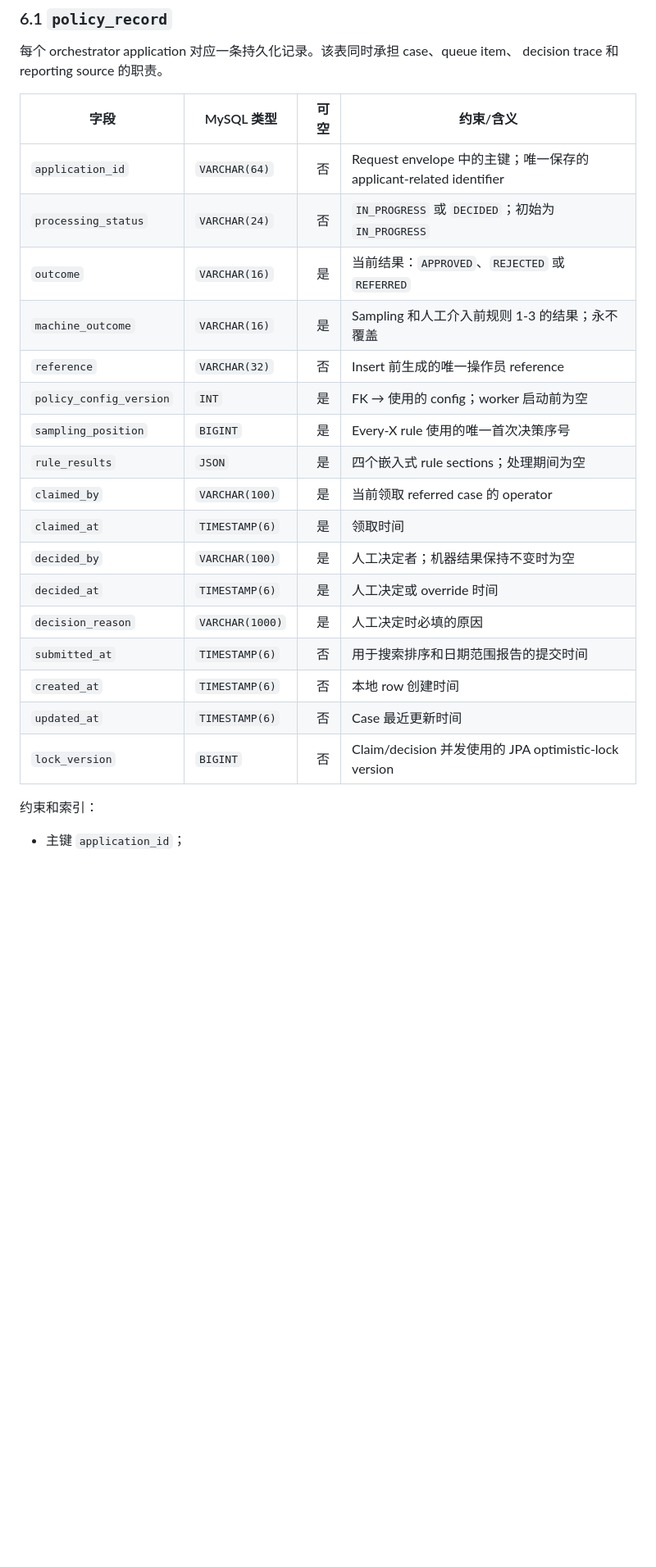
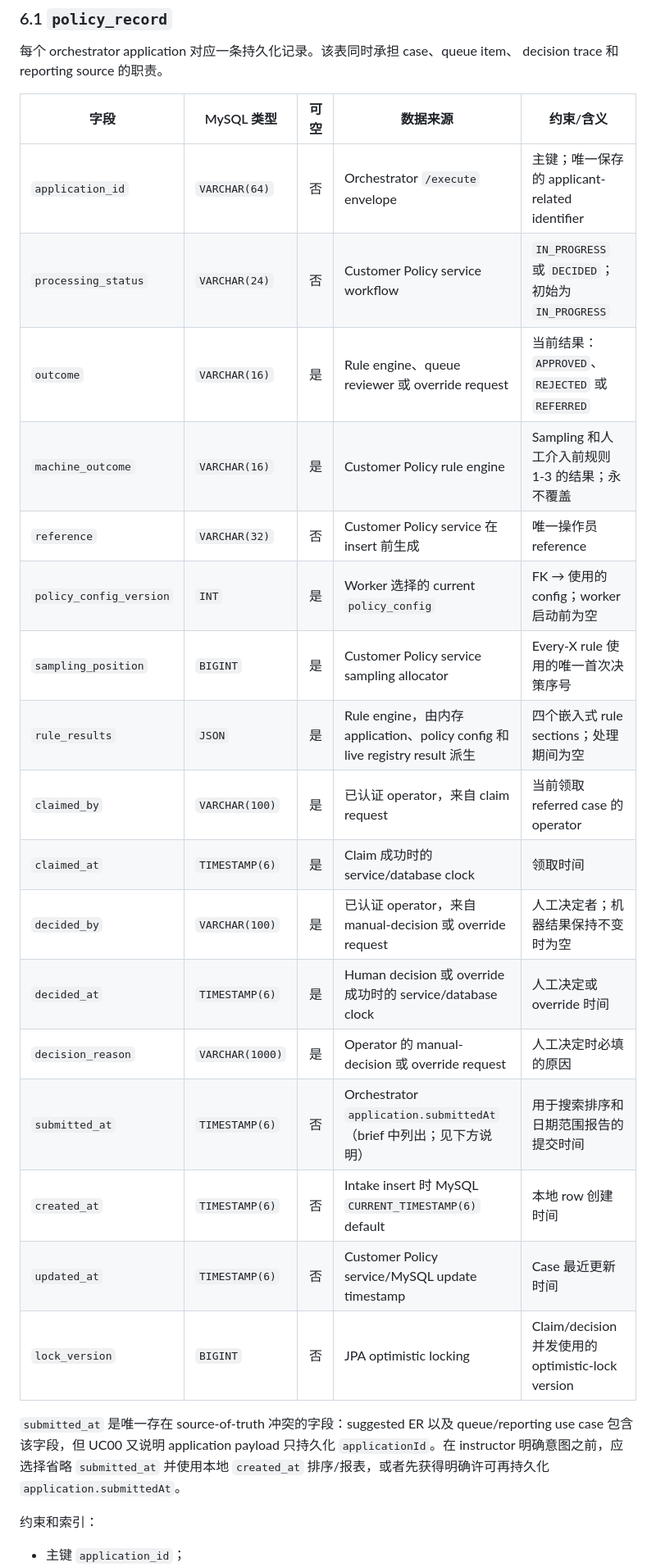
Before and after one commit to Neueda-Learning/neo-02, a Markdown page: docs/schema-design.zh-CN.md, the part around one of its changes. Shown at 82% size. Drawn GitHub-style; blank space fills up the shorter version.

```diff
--- a/docs/schema-design.zh-CN.md
+++ b/docs/schema-design.zh-CN.md
@@ -161,25 +161,31 @@ flowchart LR
 每个 orchestrator application 对应一条持久化记录。该表同时承担 case、queue item、
 decision trace 和 reporting source 的职责。
 
-| 字段 | MySQL 类型 | 可空 | 约束/含义 |
-|---|---|---:|---|
-| `application_id` | `VARCHAR(64)` | 否 | Request envelope 中的主键；唯一保存的 applicant-related identifier |
-| `processing_status` | `VARCHAR(24)` | 否 | `IN_PROGRESS` 或 `DECIDED`；初始为 `IN_PROGRESS` |
-| `outcome` | `VARCHAR(16)` | 是 | 当前结果：`APPROVED`、`REJECTED` 或 `REFERRED` |
-| `machine_outcome` | `VARCHAR(16)` | 是 | Sampling 和人工介入前规则 1-3 的结果；永不覆盖 |
-| `reference` | `VARCHAR(32)` | 否 | Insert 前生成的唯一操作员 reference |
-| `policy_config_version` | `INT` | 是 | FK → 使用的 config；worker 启动前为空 |
-| `sampling_position` | `BIGINT` | 是 | Every-X rule 使用的唯一首次决策序号 |
-| `rule_results` | `JSON` | 是 | 四个嵌入式 rule sections；处理期间为空 |
-| `claimed_by` | `VARCHAR(100)` | 是 | 当前领取 referred case 的 operator |
-| `claimed_at` | `TIMESTAMP(6)` | 是 | 领取时间 |
-| `decided_by` | `VARCHAR(100)` | 是 | 人工决定者；机器结果保持不变时为空 |
-| `decided_at` | `TIMESTAMP(6)` | 是 | 人工决定或 override 时间 |
-| `decision_reason` | `VARCHAR(1000)` | 是 | 人工决定时必填的原因 |
-| `submitted_at` | `TIMESTAMP(6)` | 否 | 用于搜索排序和日期范围报告的提交时间 |
-| `created_at` | `TIMESTAMP(6)` | 否 | 本地 row 创建时间 |
-| `updated_at` | `TIMESTAMP(6)` | 否 | Case 最近更新时间 |
-| `lock_version` | `BIGINT` | 否 | Claim/decision 并发使用的 JPA optimistic-lock version |
+| 字段 | MySQL 类型 | 可空 | 数据来源 | 约束/含义 |
+|---|---|---:|---|---|
+| `application_id` | `VARCHAR(64)` | 否 | Orchestrator `/execute` envelope | 主键；唯一保存的 applicant-related identifier |
+| `processing_status` | `VARCHAR(24)` | 否 | Customer Policy service workflow | `IN_PROGRESS` 或 `DECIDED`；初始为 `IN_PROGRESS` |
+| `outcome` | `VARCHAR(16)` | 是 | Rule engine、queue reviewer 或 override request | 当前结果：`APPROVED`、`REJECTED` 或 `REFERRED` |
+| `machine_outcome` | `VARCHAR(16)` | 是 | Customer Policy rule engine | Sampling 和人工介入前规则 1-3 的结果；永不覆盖 |
+| `reference` | `VARCHAR(32)` | 否 | Customer Policy service 在 insert 前生成 | 唯一操作员 reference |
+| `policy_config_version` | `INT` | 是 | Worker 选择的 current `policy_config` | FK → 使用的 config；worker 启动前为空 |
+| `sampling_position` | `BIGINT` | 是 | Customer Policy service sampling allocator | Every-X rule 使用的唯一首次决策序号 |
+| `rule_results` | `JSON` | 是 | Rule engine，由内存 application、policy config 和 live registry result 派生 | 四个嵌入式 rule sections；处理期间为空 |
+| `claimed_by` | `VARCHAR(100)` | 是 | 已认证 operator，来自 claim request | 当前领取 referred case 的 operator |
+| `claimed_at` | `TIMESTAMP(6)` | 是 | Claim 成功时的 service/database clock | 领取时间 |
+| `decided_by` | `VARCHAR(100)` | 是 | 已认证 operator，来自 manual-decision 或 override request | 人工决定者；机器结果保持不变时为空 |
+| `decided_at` | `TIMESTAMP(6)` | 是 | Human decision 或 override 成功时的 service/database clock | 人工决定或 override 时间 |
+| `decision_reason` | `VARCHAR(1000)` | 是 | Operator 的 manual-decision 或 override request | 人工决定时必填的原因 |
+| `submitted_at` | `TIMESTAMP(6)` | 否 | Orchestrator `application.submittedAt`（brief 中列出；见下方说明） | 用于搜索排序和日期范围报告的提交时间 |
+| `created_at` | `TIMESTAMP(6)` | 否 | Intake insert 时 MySQL `CURRENT_TIMESTAMP(6)` default | 本地 row 创建时间 |
+| `updated_at` | `TIMESTAMP(6)` | 否 | Customer Policy service/MySQL update timestamp | Case 最近更新时间 |
+| `lock_version` | `BIGINT` | 否 | JPA optimistic locking | Claim/decision 并发使用的 optimistic-lock version |
+
+`submitted_at` 是唯一存在 source-of-truth 冲突的字段：suggested ER 以及
+queue/reporting use case 包含该字段，但 UC00 又说明 application payload
+只持久化 `applicationId`。在 instructor 明确意图之前，应选择省略
+`submitted_at` 并使用本地 `created_at` 排序/报表，或者先获得明确许可再持久化
+`application.submittedAt`。
 
 约束和索引：
 
```
Also changed, not shown: other parts of docs/schema-design.zh-CN.md (+17 -17 lines), docs/schema-design.md (+43 -36 lines).
